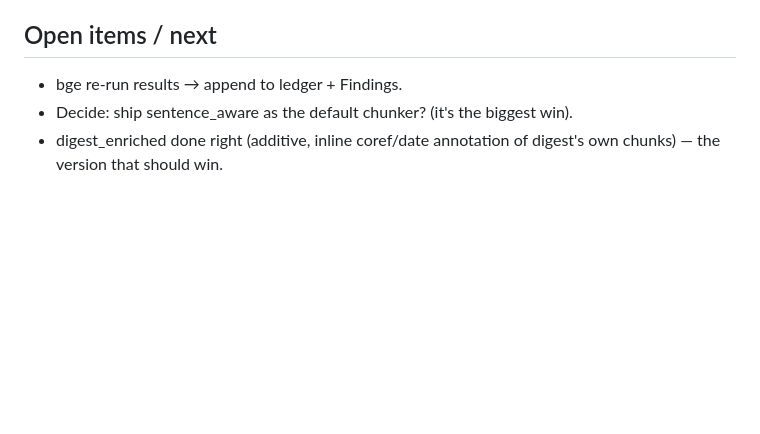
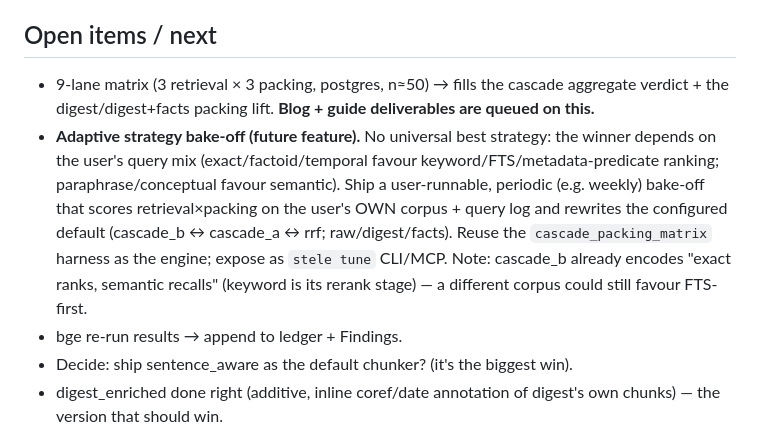
Before and after one commit to yonk-labs/stele, a Markdown page: docs/benchmarks/retrieval-investigation-log.md, the part around one of its changes. Rendered like a GitHub page; blank space fills up the shorter version.

```diff
--- a/docs/benchmarks/retrieval-investigation-log.md
+++ b/docs/benchmarks/retrieval-investigation-log.md
@@ -114,5 +185,17 @@ each caught by pushing past the first conclusion:
 ## Open items / next
 
+- 9-lane matrix (3 retrieval × 3 packing, postgres, n≈50) → fills the cascade
+  aggregate verdict + the digest/digest+facts packing lift. **Blog + guide
+  deliverables are queued on this.**
+- **Adaptive strategy bake-off (future feature).** No universal best strategy: the
+  winner depends on the user's query mix (exact/factoid/temporal favour
+  keyword/FTS/metadata-predicate ranking; paraphrase/conceptual favour semantic).
+  Ship a user-runnable, periodic (e.g. weekly) bake-off that scores
+  retrieval×packing on the user's OWN corpus + query log and rewrites the
+  configured default (cascade_b ↔ cascade_a ↔ rrf; raw/digest/facts). Reuse the
+  `cascade_packing_matrix` harness as the engine; expose as `stele tune` CLI/MCP.
+  Note: cascade_b already encodes "exact ranks, semantic recalls" (keyword is its
+  rerank stage) — a different corpus could still favour FTS-first.
 - bge re-run results → append to ledger + Findings.
 - Decide: ship sentence_aware as the default chunker? (it's the biggest win).
 - digest_enriched done right (additive, inline coref/date annotation of digest's
```
Also changed, not shown: other parts of docs/benchmarks/retrieval-investigation-log.md (+71 -0 lines), docs/hybrid-search-best-practices.md (added, +202 -0 lines).
